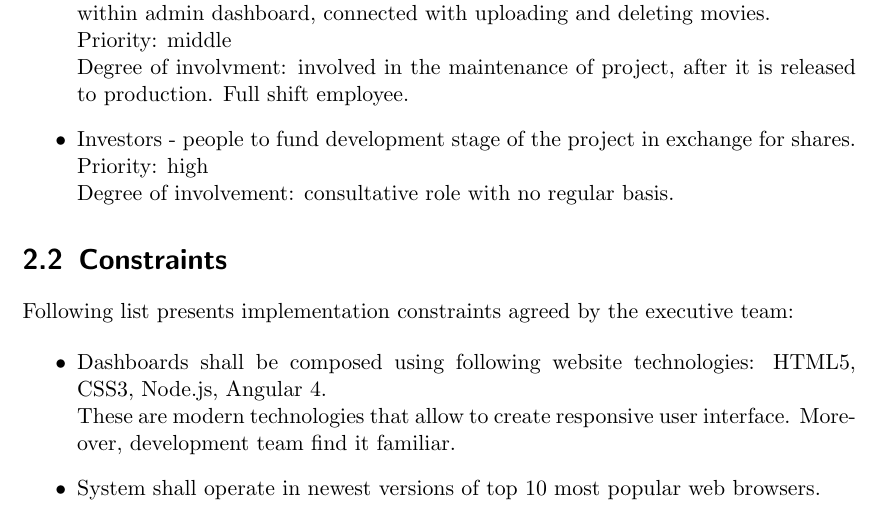
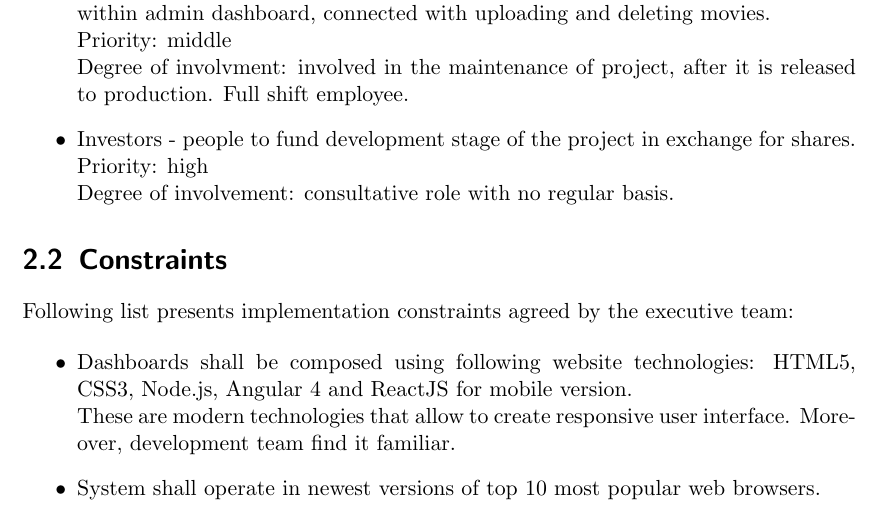
Before and after one commit to k-polanska/CPM, a LaTeX thesis (srs.tex): part of page 5 of 13, cut so that both start at the same text. Compiled offline with pdfLaTeX.

Commit message:
Add ReactJS to constraints

```diff
--- a/srs.tex
+++ b/srs.tex
@@ -147,7 +147,7 @@ All people who may be involved directly or indirectly in the process of implemen
 Following list presents implementation constraints agreed by the executive team:
 
 \begin{itemize}
-\item Dashboards shall be composed using following website technologies: HTML5, CSS3, Node.js, Angular 4.
+\item Dashboards shall be composed using following website technologies: HTML5, CSS3, Node.js, Angular 4 and ReactJS for mobile version.
 \\These are modern technologies that allow to create responsive user interface. Moreover, development team find it familiar.
 
 \item System shall operate in newest versions of top 10 most popular web browsers.
```
Also changed, not shown: 2 other files.
